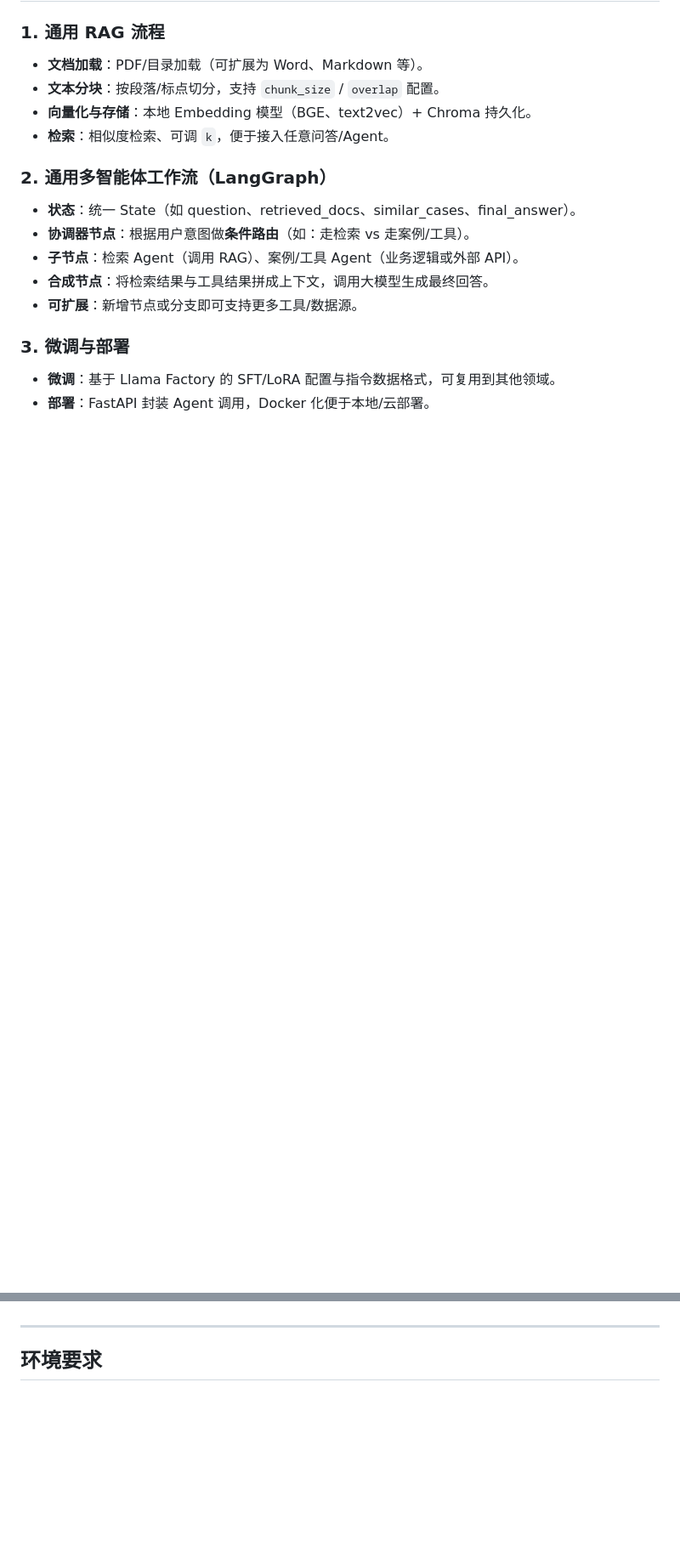
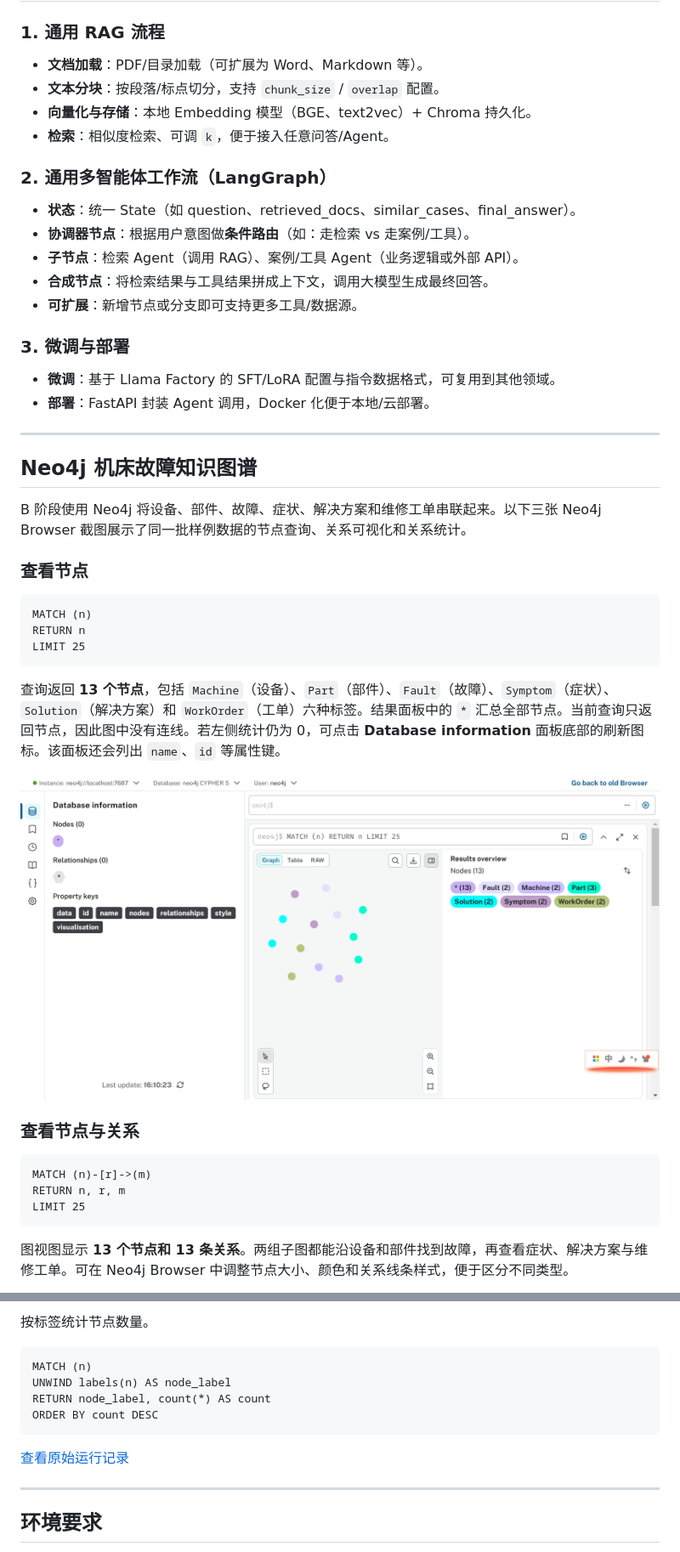
Before and after one commit to ACwisdom/machinetool-rag-agent, a Markdown page: README.md, 2 parts joined by grey strips. Shown at 85% size. Drawn GitHub-style; pictures changed too: docs/assets/neo4j/nodes.png (added); blank space fills up the shorter version.

Commit message:
Document Neo4j results with original Browser screenshots

````diff
--- a/README.md
+++ b/README.md
@@ -56,3 +56,32 @@ program/
 
 - **微调**：基于 Llama Factory 的 SFT/LoRA 配置与指令数据格式，可复用到其他领域。
 - **部署**：FastAPI 封装 Agent 调用，Docker 化便于本地/云部署。
+
+---
+
+## Neo4j 机床故障知识图谱
+
+B 阶段使用 Neo4j 将设备、部件、故障、症状、解决方案和维修工单串联起来。以下三张 Neo4j Browser 截图展示了同一批样例数据的节点查询、关系可视化和关系统计。
+
+### 查看节点
+
+```cypher
+MATCH (n)
+RETURN n
+LIMIT 25
+```
+
+查询返回 **13 个节点**，包括 `Machine`（设备）、`Part`（部件）、`Fault`（故障）、`Symptom`（症状）、`Solution`（解决方案）和 `WorkOrder`（工单）六种标签。结果面板中的 `*` 汇总全部节点。当前查询只返回节点，因此图中没有连线。若左侧统计仍为 0，可点击 **Database information** 面板底部的刷新图标。该面板还会列出 `name`、`id` 等属性键。
+
+![Neo4j Browser 节点查询结果](docs/assets/neo4j/nodes.png)
+
+### 查看节点与关系
+
+```cypher
+MATCH (n)-[r]->(m)
+RETURN n, r, m
+LIMIT 25
+```
+
+图视图显示 **13 个节点和 13 条关系**。两组子图都能沿设备和部件找到故障，再查看症状、解决方案与维修工单。可在 Neo4j Browser 中调整节点大小、颜色和关系线条样式，便于区分不同类型。
+
@@ -59,3 +139,13 @@ program/
+按标签统计节点数量。
+
+```cypher
+MATCH (n)
+UNWIND labels(n) AS node_label
+RETURN node_label, count(*) AS count
+ORDER BY count DESC
+```
+
+[查看原始运行记录](B_Data%20Preparation%20and%20Knowledge%20Base%20Construction/%E6%94%B6%E9%9B%86%E4%B8%8E%E6%95%B4%E7%90%86%E6%95%B0%E6%8D%AE/neo4j%E7%BB%93%E6%9E%9C.docx)
 
 ---
 
````
Also changed, not shown: other parts of README.md (+51 -0 lines), docs/assets/neo4j/graph.png (added), docs/assets/neo4j/relationships.png (added).
